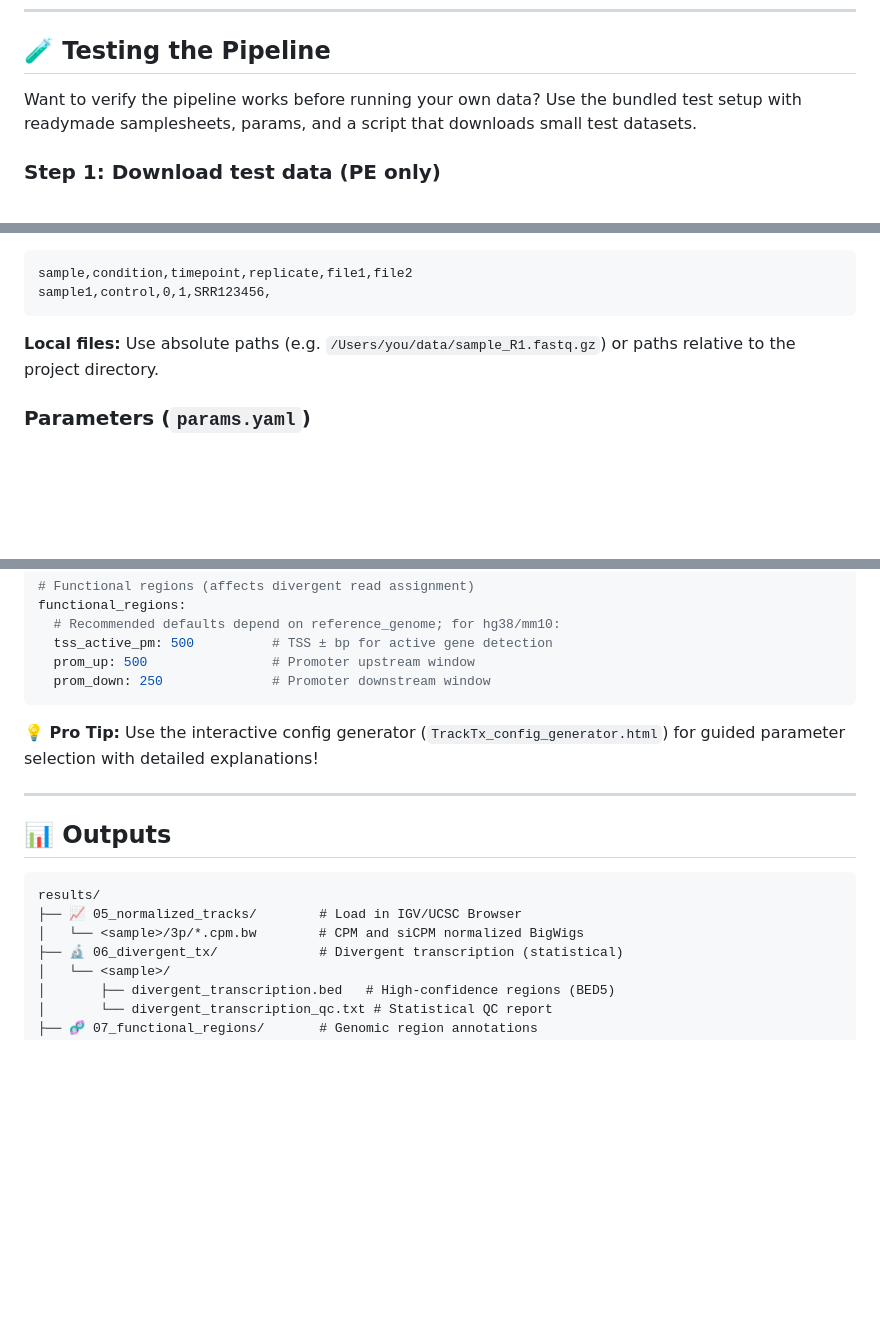
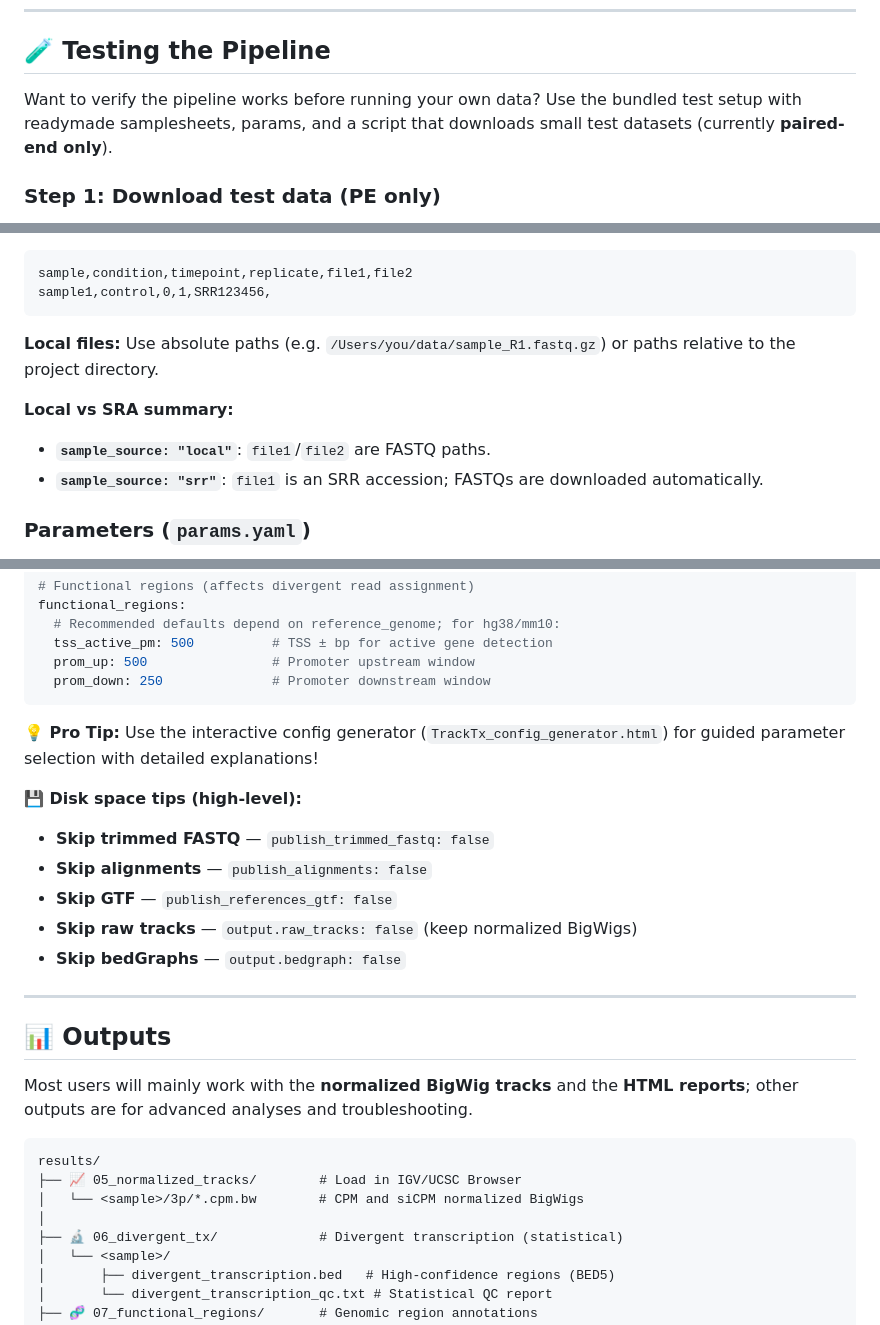
Before and after one commit to SerhatAktay/TrackTx, a Markdown page: README.md, 3 parts joined by grey strips. Rendered like a GitHub page; blank space fills up the shorter version.

Commit message:
Clarify README docs and usage

````diff
--- a/README.md
+++ b/README.md
@@ -170,7 +170,7 @@ python3 nfmon.py --oneshot --json status.json    # Export JSON
 
 ## 🧪 Testing the Pipeline
 
-Want to verify the pipeline works before running your own data? Use the bundled test setup with readymade samplesheets, params, and a script that downloads small test datasets.
+Want to verify the pipeline works before running your own data? Use the bundled test setup with readymade samplesheets, params, and a script that downloads small test datasets (currently **paired-end only**).
 
 ### Step 1: Download test data (PE only)
 
@@ -400,6 +400,11 @@ sample1,control,0,1,SRR123456,
 
 **Local files:** Use absolute paths (e.g. `/Users/you/data/sample_R1.fastq.gz`) or paths relative to the project directory.
 
+**Local vs SRA summary:**
+
+- **`sample_source: "local"`**: `file1`/`file2` are FASTQ paths.
+- **`sample_source: "srr"`**: `file1` is an SRR accession; FASTQs are downloaded automatically.
+
 ### Parameters (`params.yaml`)
 
 **Recommended:** Generate this using the interactive generator [`TrackTx_config_generator.html`](TrackTx_config_generator.html), which exports a validated `params.yaml` for you.
@@ -458,14 +463,25 @@ functional_regions:
 
 **💡 Pro Tip:** Use the interactive config generator (`TrackTx_config_generator.html`) for guided parameter selection with detailed explanations!
 
+**💾 Disk space tips (high-level):**
+
+- **Skip trimmed FASTQ** — `publish_trimmed_fastq: false`
+- **Skip alignments** — `publish_alignments: false`
+- **Skip GTF** — `publish_references_gtf: false`
+- **Skip raw tracks** — `output.raw_tracks: false` (keep normalized BigWigs)
+- **Skip bedGraphs** — `output.bedgraph: false`
+
 ---
 
 ## 📊 Outputs
+
+Most users will mainly work with the **normalized BigWig tracks** and the **HTML reports**; other outputs are for advanced analyses and troubleshooting.
 
 ```
 results/
 ├── 📈 05_normalized_tracks/        # Load in IGV/UCSC Browser
 │   └── <sample>/3p/*.cpm.bw        # CPM and siCPM normalized BigWigs
+│
 ├── 🔬 06_divergent_tx/             # Divergent transcription (statistical)
 │   └── <sample>/
 │       ├── divergent_transcription.bed   # High-confidence regions (BED5)
````
Also changed, not shown: other parts of README.md (+5 -0 lines).
